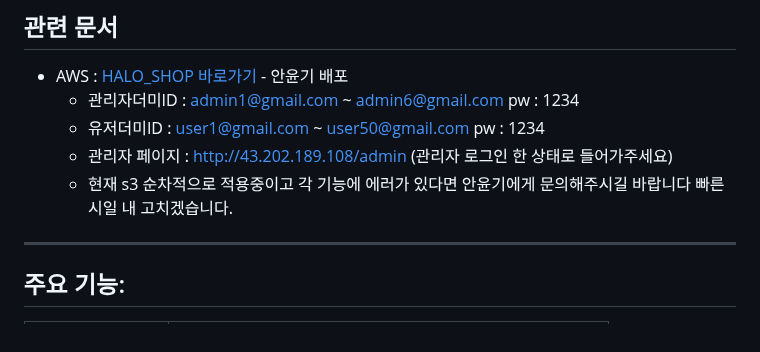
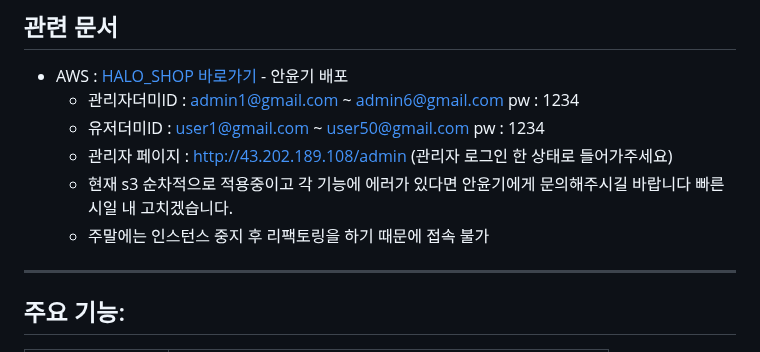
Before and after one commit to joyulbi/HALO_SHOP, a Markdown page: README.md, the part around the change. GitHub-like rendering.

Commit message:
README.md 업데이트

```diff
--- a/README.md
+++ b/README.md
@@ -23,6 +23,7 @@ HALO_SHOP은 굿즈 판매를 넘어서 팬과의 실시간 소통, 포인트/
   - 유저더미ID   : user1@gmail.com ~ user50@gmail.com pw : 1234
   - 관리자 페이지 : http://43.202.189.108/admin (관리자 로그인 한 상태로 들어가주세요)
   - 현재 s3 순차적으로 적용중이고 각 기능에 에러가 있다면 안윤기에게 문의해주시길 바랍니다 빠른 시일 내 고치겠습니다.
+  - 주말에는 인스턴스 중지 후 리팩토링을 하기 때문에 접속 불가
 ---
 
 ## 주요 기능:
```
